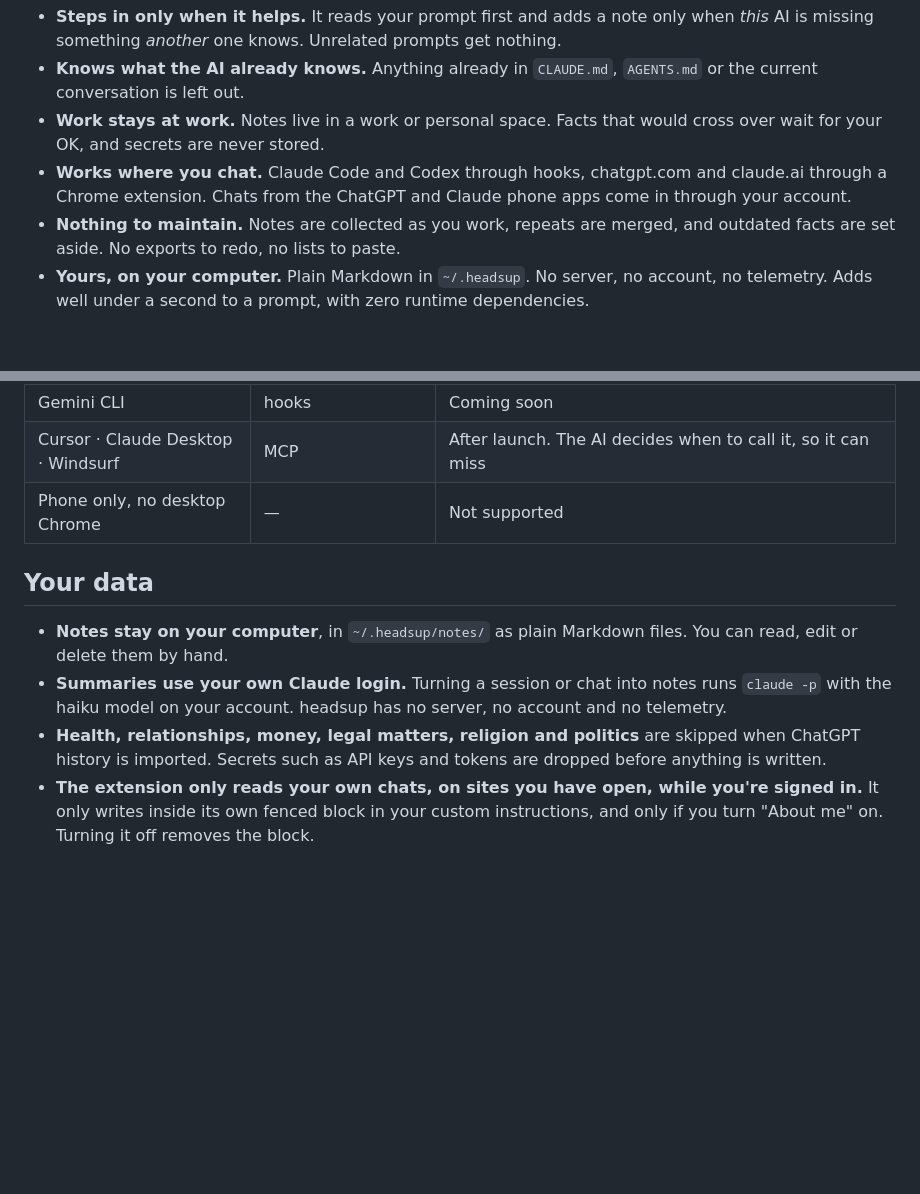
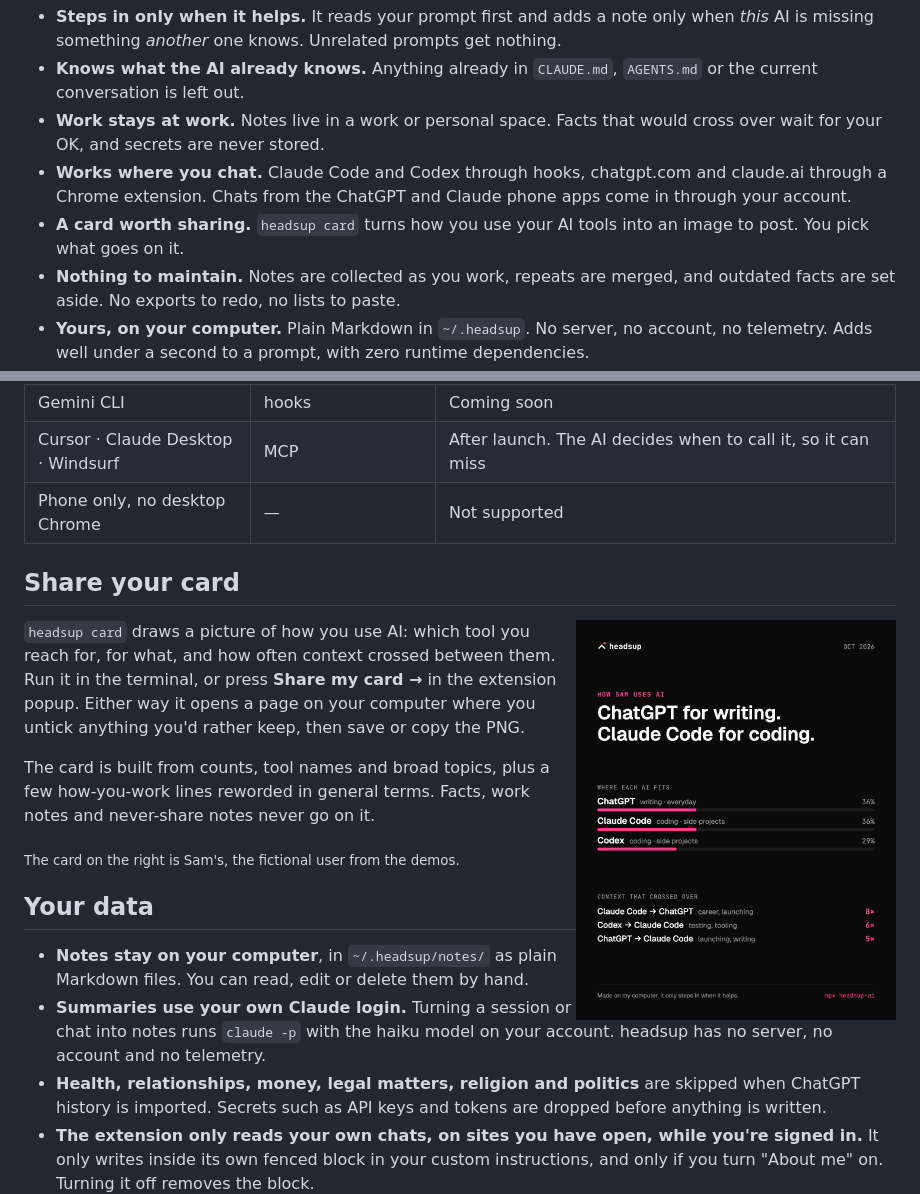
Before and after one commit to brianlee0113/headsup, a Markdown page: README.md, 2 parts joined by grey strips. GitHub-like rendering; pictures changed too: docs/share-card.png (added); blank space fills up the shorter version.

Commit message:
Show the share card in the README
Co-Authored-By: Claude Opus 5.5 <noreply@anthropic.com>
Claude-Session: https://claude.ai/code/session_01GyAvKzocYKibMHwLEW817N

```diff
--- a/README.md
+++ b/README.md
@@ -45,6 +45,7 @@ You build in Claude Code and write in ChatGPT. Ask ChatGPT for a cover letter an
 - **Knows what the AI already knows.** Anything already in `CLAUDE.md`, `AGENTS.md` or the current conversation is left out.
 - **Work stays at work.** Notes live in a work or personal space. Facts that would cross over wait for your OK, and secrets are never stored.
 - **Works where you chat.** Claude Code and Codex through hooks, chatgpt.com and claude.ai through a Chrome extension. Chats from the ChatGPT and Claude phone apps come in through your account.
+- **A card worth sharing.** `headsup card` turns how you use your AI tools into an image to post. You pick what goes on it.
 - **Nothing to maintain.** Notes are collected as you work, repeats are merged, and outdated facts are set aside. No exports to redo, no lists to paste.
 - **Yours, on your computer.** Plain Markdown in `~/.headsup`. No server, no account, no telemetry. Adds well under a second to a prompt, with zero runtime dependencies.
 
@@ -126,6 +127,17 @@ Every note is either **how you work** (preferences, style, conventions) or a **f
 | Cursor · Claude Desktop · Windsurf | MCP | After launch. The AI decides when to call it, so it can miss |
 | Phone only, no desktop Chrome | — | Not supported |
 
+## Share your card
+
+<img src="docs/share-card.png" width="320" align="right" alt="A share card for a fictional user, Sam: 'ChatGPT for writing. Claude Code for coding.' It shows where each AI fits (ChatGPT for writing and everyday, Claude Code and Codex for coding and side projects) and the context that crossed over, such as Claude Code to ChatGPT about career and launching, 8 times.">
+
+`headsup card` draws a picture of how you use AI: which tool you reach for, for what, and how often context crossed between them. Run it in the terminal, or press **Share my card →** in the extension popup. Either way it opens a page on your computer where you untick anything you'd rather keep, then save or copy the PNG.
+
+The card is built from counts, tool names and broad topics, plus a few how-you-work lines reworded in general terms. Facts, work notes and never-share notes never go on it.
+
+<sub>The card on the right is Sam's, the fictional user from the demos.</sub>
+<br clear="right">
+
 ## Your data
 
 - **Notes stay on your computer**, in `~/.headsup/notes/` as plain Markdown files. You can read, edit or delete them by hand.
```
